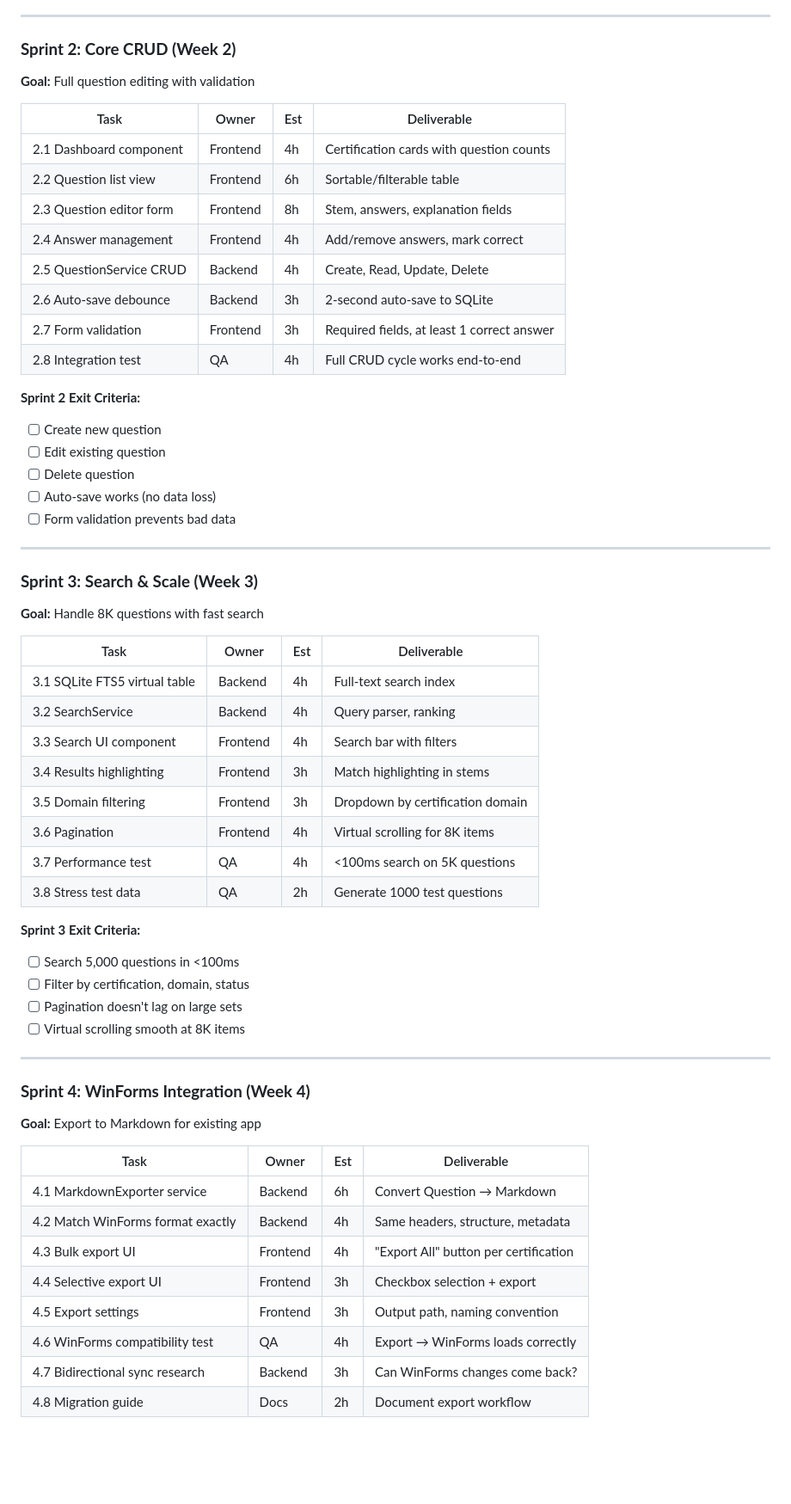
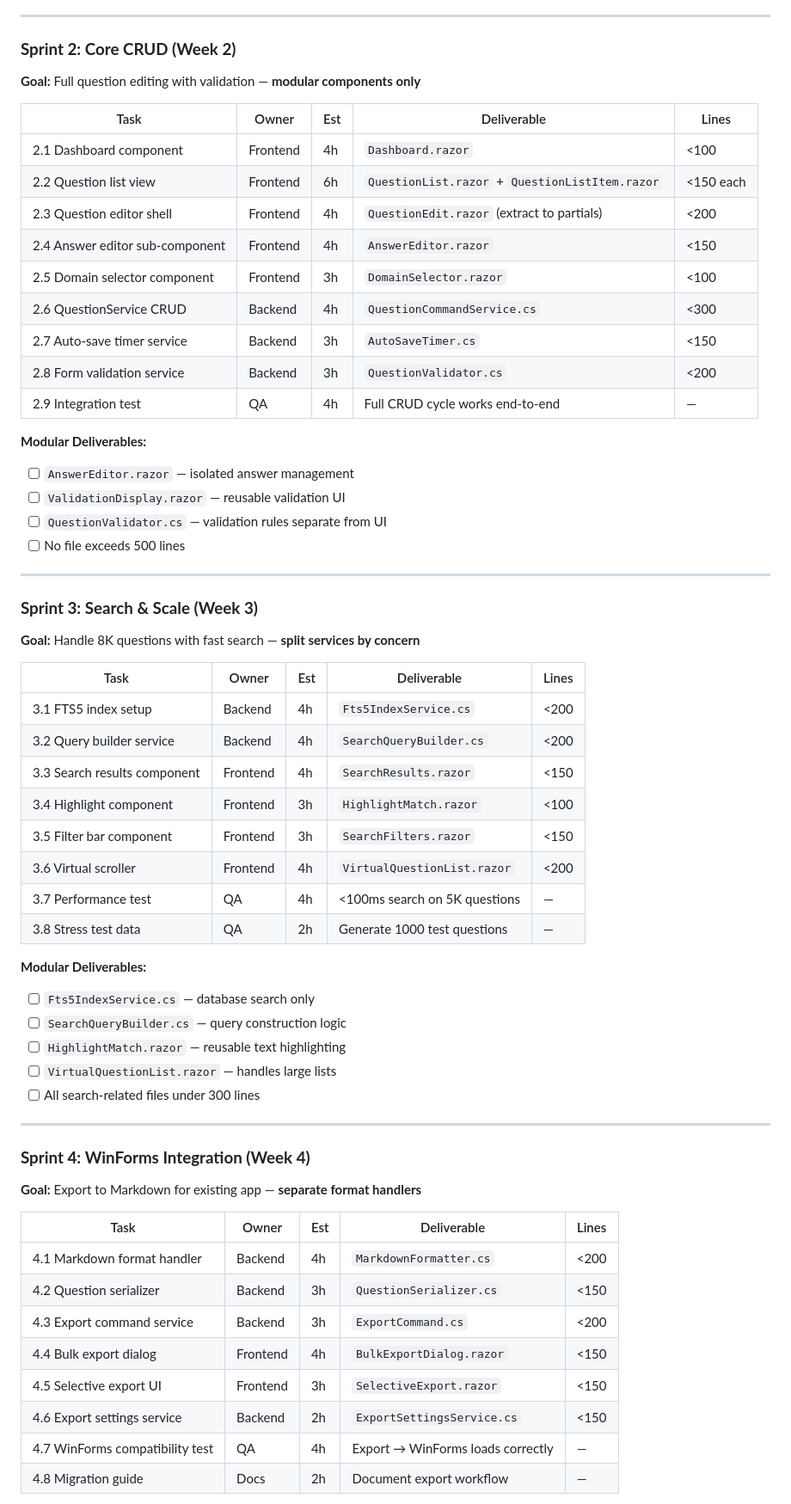
Before and after one commit to rogerlundnetcenter/nutanixcertificationtool, a Markdown page: SPRINT_PLAN.md, the part around one of its changes. Shown at 86% size. Rendered like a GitHub page; blank space fills up the shorter version.

```diff
--- a/SPRINT_PLAN.md
+++ b/SPRINT_PLAN.md
@@ -83,61 +97,62 @@ CertStudy.Maui/
 ---
 
 ### **Sprint 2: Core CRUD (Week 2)**
-**Goal:** Full question editing with validation
+**Goal:** Full question editing with validation — **modular components only**
 
-| Task | Owner | Est | Deliverable |
-|------|-------|-----|-------------|
-| 2.1 Dashboard component | Frontend | 4h | Certification cards with question counts |
-| 2.2 Question list view | Frontend | 6h | Sortable/filterable table |
-| 2.3 Question editor form | Frontend | 8h | Stem, answers, explanation fields |
-| 2.4 Answer management | Frontend | 4h | Add/remove answers, mark correct |
-| 2.5 QuestionService CRUD | Backend | 4h | Create, Read, Update, Delete |
-| 2.6 Auto-save debounce | Backend | 3h | 2-second auto-save to SQLite |
-| 2.7 Form validation | Frontend | 3h | Required fields, at least 1 correct answer |
-| 2.8 Integration test | QA | 4h | Full CRUD cycle works end-to-end |
+| Task | Owner | Est | Deliverable | Lines |
+|------|-------|-----|-------------|-------|
+| 2.1 Dashboard component | Frontend | 4h | `Dashboard.razor` | <100 |
+| 2.2 Question list view | Frontend | 6h | `QuestionList.razor` + `QuestionListItem.razor` | <150 each |
+| 2.3 Question editor shell | Frontend | 4h | `QuestionEdit.razor` (extract to partials) | <200 |
+| 2.4 Answer editor sub-component | Frontend | 4h | `AnswerEditor.razor` | <150 |
+| 2.5 Domain selector component | Frontend | 3h | `DomainSelector.razor` | <100 |
+| 2.6 QuestionService CRUD | Backend | 4h | `QuestionCommandService.cs` | <300 |
+| 2.7 Auto-save timer service | Backend | 3h | `AutoSaveTimer.cs` | <150 |
+| 2.8 Form validation service | Backend | 3h | `QuestionValidator.cs` | <200 |
+| 2.9 Integration test | QA | 4h | Full CRUD cycle works end-to-end | — |
 
-**Sprint 2 Exit Criteria:**
-- [ ] Create new question
-- [ ] Edit existing question
-- [ ] Delete question
-- [ ] Auto-save works (no data loss)
-- [ ] Form validation prevents bad data
+**Modular Deliverables:**
+- [ ] `AnswerEditor.razor` — isolated answer management
+- [ ] `ValidationDisplay.razor` — reusable validation UI
+- [ ] `QuestionValidator.cs` — validation rules separate from UI
+- [ ] No file exceeds 500 lines
 
 ---
 
 ### **Sprint 3: Search & Scale (Week 3)**
-**Goal:** Handle 8K questions with fast search
+**Goal:** Handle 8K questions with fast search — **split services by concern**
 
-| Task | Owner | Est | Deliverable |
-|------|-------|-----|-------------|
-| 3.1 SQLite FTS5 virtual table | Backend | 4h | Full-text search index |
-| 3.2 SearchService | Backend | 4h | Query parser, ranking |
-| 3.3 Search UI component | Frontend | 4h | Search bar with filters |
-| 3.4 Results highlighting | Frontend | 3h | Match highlighting in stems |
-| 3.5 Domain filtering | Frontend | 3h | Dropdown by certification domain |
-| 3.6 Pagination | Frontend | 4h | Virtual scrolling for 8K items |
-| 3.7 Performance test | QA | 4h | <100ms search on 5K questions |
-| 3.8 Stress test data | QA | 2h | Generate 1000 test questions |
+| Task | Owner | Est | Deliverable | Lines |
+|------|-------|-----|-------------|-------|
+| 3.1 FTS5 index setup | Backend | 4h | `Fts5IndexService.cs` | <200 |
+| 3.2 Query builder service | Backend | 4h | `SearchQueryBuilder.cs` | <200 |
+| 3.3 Search results component | Frontend | 4h | `SearchResults.razor` | <150 |
+| 3.4 Highlight component | Frontend | 3h | `HighlightMatch.razor` | <100 |
+| 3.5 Filter bar component | Frontend | 3h | `SearchFilters.razor` | <150 |
+| 3.6 Virtual scroller | Frontend | 4h | `VirtualQuestionList.razor` | <200 |
+| 3.7 Performance test | QA | 4h | <100ms search on 5K questions | — |
+| 3.8 Stress test data | QA | 2h | Generate 1000 test questions | — |
 
-**Sprint 3 Exit Criteria:**
-- [ ] Search 5,000 questions in <100ms
-- [ ] Filter by certification, domain, status
-- [ ] Pagination doesn't lag on large sets
-- [ ] Virtual scrolling smooth at 8K items
+**Modular Deliverables:**
+- [ ] `Fts5IndexService.cs` — database search only
+- [ ] `SearchQueryBuilder.cs` — query construction logic
+- [ ] `HighlightMatch.razor` — reusable text highlighting
+- [ ] `VirtualQuestionList.razor` — handles large lists
+- [ ] All search-related files under 300 lines
 
 ---
 
 ### **Sprint 4: WinForms Integration (Week 4)**
-**Goal:** Export to Markdown for existing app
+**Goal:** Export to Markdown for existing app — **separate format handlers**
 
-| Task | Owner | Est | Deliverable |
-|------|-------|-----|-------------|
-| 4.1 MarkdownExporter service | Backend | 6h | Convert Question → Markdown |
-| 4.2 Match WinForms format exactly | Backend | 4h | Same headers, structure, metadata |
-| 4.3 Bulk export UI | Frontend | 4h | "Export All" button per certification |
-| 4.4 Selective export UI | Frontend | 3h | Checkbox selection + export |
-| 4.5 Export settings | Frontend | 3h | Output path, naming convention |
-| 4.6 WinForms compatibility test | QA | 4h | Export → WinForms loads correctly |
-| 4.7 Bidirectional sync research | Backend | 3h | Can WinForms changes come back? |
-| 4.8 Migration guide | Docs | 2h | Document export workflow |
+| Task | Owner | Est | Deliverable | Lines |
+|------|-------|-----|-------------|-------|
+| 4.1 Markdown format handler | Backend | 4h | `MarkdownFormatter.cs` | <200 |
+| 4.2 Question serializer | Backend | 3h | `QuestionSerializer.cs` | <150 |
+| 4.3 Export command service | Backend | 3h | `ExportCommand.cs` | <200 |
+| 4.4 Bulk export dialog | Frontend | 4h | `BulkExportDialog.razor` | <150 |
+| 4.5 Selective export UI | Frontend | 3h | `SelectiveExport.razor` | <150 |
+| 4.6 Export settings service | Backend | 2h | `ExportSettingsService.cs` | <150 |
+| 4.7 WinForms compatibility test | QA | 4h | Export → WinForms loads correctly | — |
+| 4.8 Migration guide | Docs | 2h | Document export workflow | — |
 
```
Also changed, not shown: other parts of SPRINT_PLAN.md (+56 -42 lines).
